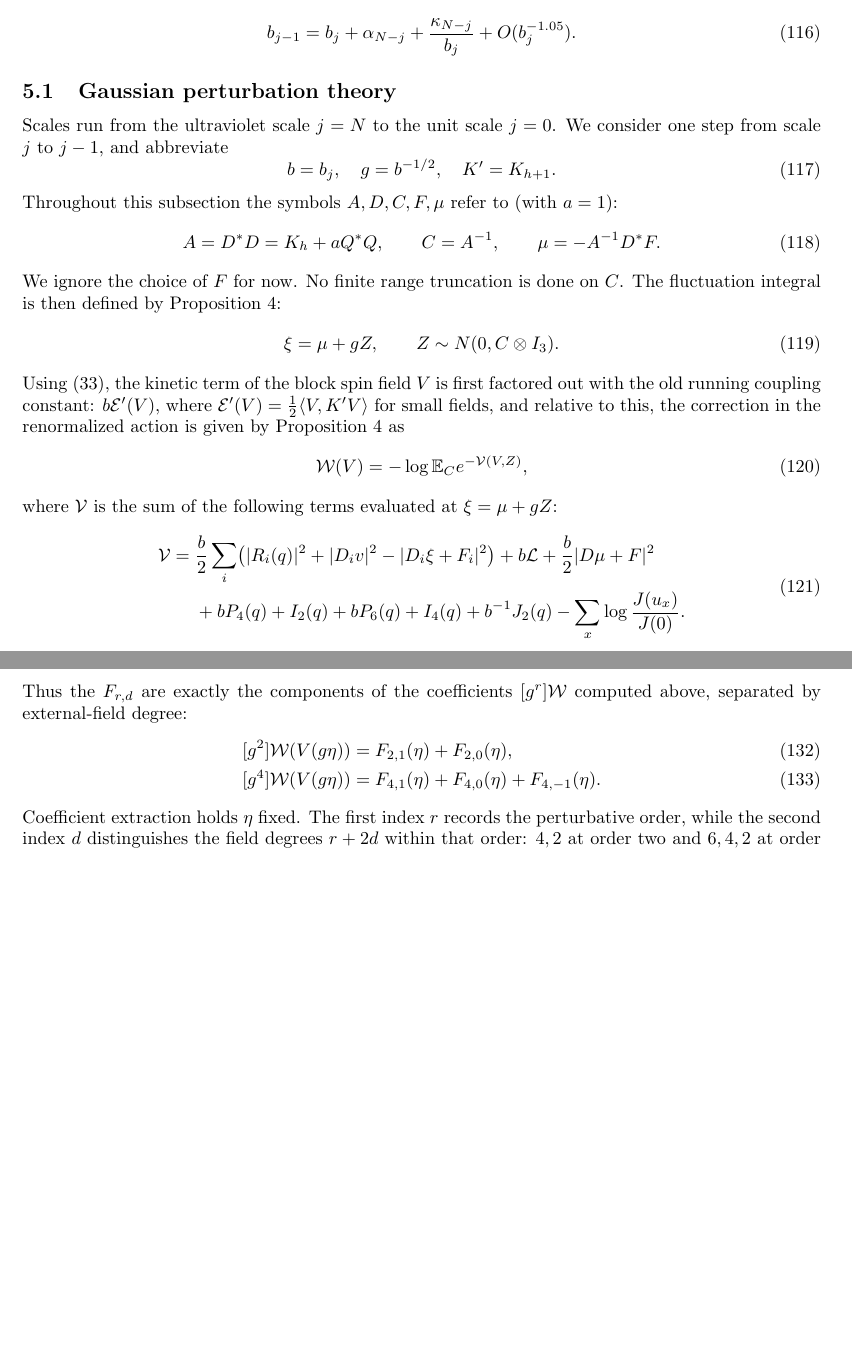
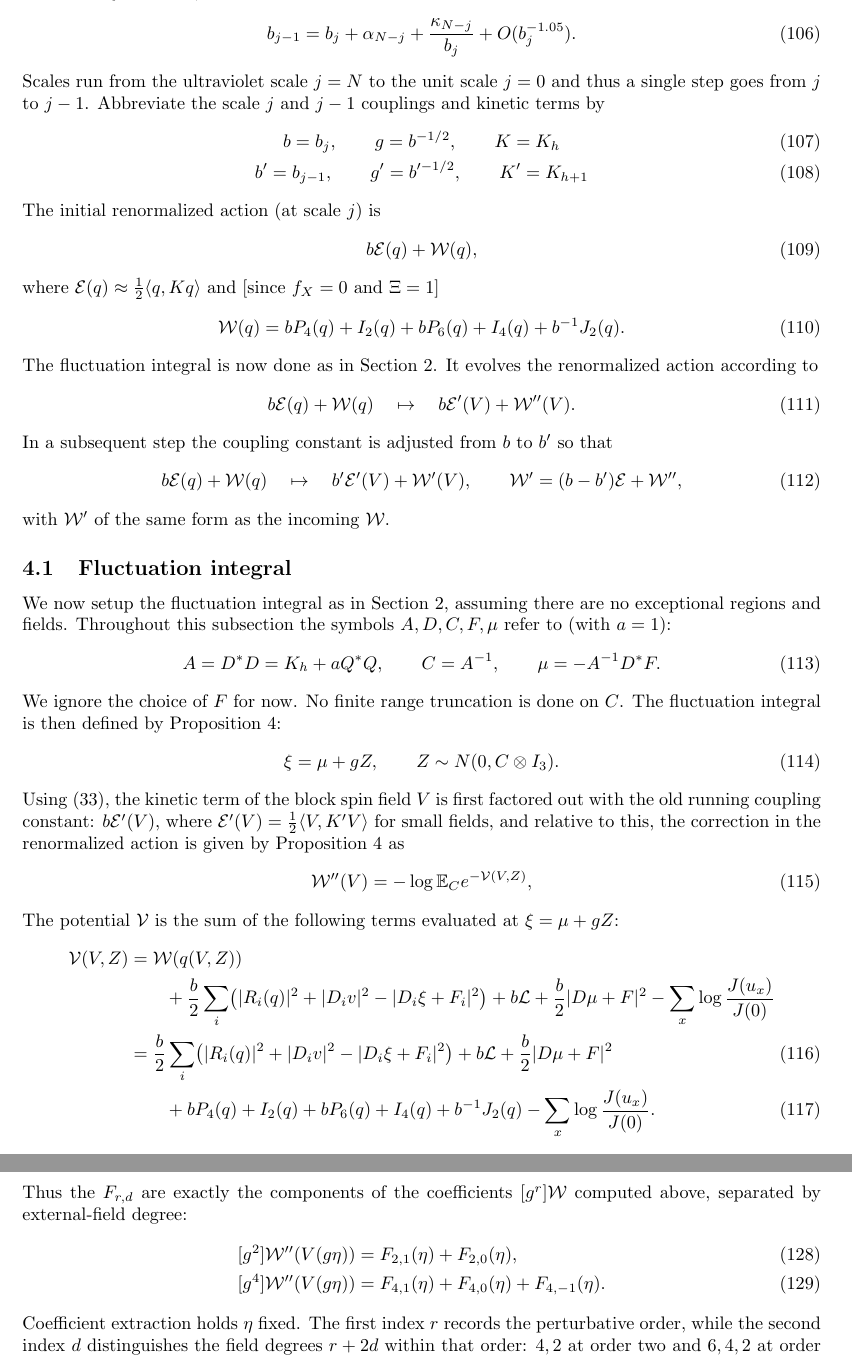
Before and after one commit to bauerscr/nlsm, a LaTeX document (blockspin.tex): two parts of pages 15 and 16 of 18 before the commit and two parts of pages 14 and 15 of 19 after it, joined at a grey line, cut so that both start at the same text, the shorter picture padded with empty space. Compiled offline with pdfLaTeX.

Commit message:
Perturbation theory

```diff
--- a/blockspin.tex
+++ b/blockspin.tex
@@ -1141,16 +1063,37 @@ Assuming $f_X=0$, $\Xi=1$, and that the background field is essentially constant
  b_{j-1}=b_j+\alpha_{N-j}+\frac{\kappa_{N-j}}{b_j} + O(b_j^{-1.05}).
  \label{eq:pert-exact-recursion}
 \end{equation}
-
-\subsection{Gaussian perturbation theory}
-Scales run from the ultraviolet scale $j=N$ to the unit scale $j=0$.
-%
-We consider one step from scale $j$ to $j-1$, and abbreviate
-\begin{equation}
-b=b_j,\quad g=b^{-1/2},\quad K'=K_{h+1}.
-\end{equation}
-%For the formal coefficient
-%calculation use full, untruncated kernels and the empty sector.
+Scales run from the ultraviolet scale $j=N$ to the unit scale $j=0$ and thus
+a single step goes from $j$ to $j-1$. Abbreviate
+the scale $j$ and $j-1$ couplings and kinetic terms by
+\begin{gather}
+b=b_j, \qquad g=b^{-1/2}, \qquad K=K_{h}\\
+b'=b_{j-1}, \qquad g'=b'^{-1/2}, \qquad K'=K_{h+1}
+\end{gather}
+The initial renormalized action (at scale $j$) is
+\begin{equation}
+  b \mathcal E(q) + \mathcal W(q),
+\end{equation}
+where $\mathcal E(q) \approx \frac12 \langle q,K q\rangle$ and [since $f_X=0$ and $\Xi=1$]
+\begin{equation}
+\mathcal W(q) = bP_4(q)+I_2(q)+bP_6(q)+I_4(q)+b^{-1}J_2(q).
+\end{equation}
+The fluctuation integral is now done as in Section~\ref{sec:background-field}.
+It evolves the renormalized action according to
+\begin{equation}
+  b \mathcal E(q) + \mathcal W(q) \quad \mapsto \quad b \mathcal E'(V) + \mathcal W''(V).
+\end{equation}
+In a subsequent step the coupling constant is adjusted from $b$ to $b'$ so that
+\begin{equation}
+  b \mathcal E(q) + \mathcal W(q) \quad \mapsto \quad b' \mathcal E'(V) + \mathcal W'(V),
+  \qquad
+  \mathcal W' = (b-b')\mathcal E + \mathcal W'',
+\end{equation}
+with $\mathcal W'$ of the same form as the incoming $\mathcal W$.
+
+\subsection{Fluctuation integral}
+
+We now setup the fluctuation integral as in Section~\ref{sec:background-field}, assuming there are no exceptional regions and fields.
 Throughout this subsection the symbols $A,D,C,F,\mu$ refer to (with $a=1$):
 \begin{equation}
  A=D^*D=K_h+aQ^*Q,\qquad C=A^{-1},\qquad
@@ -1171,34 +1114,31 @@ The fluctuation integral is then defined by Proposition~\ref{prop:background-exp
  \xi=\mu+gZ,\qquad Z\sim N(0,C\otimes I_3).
 \end{equation}
 %
-% The physical residual
-% uses the full-kernel shifts $(\nu,w)=\mathcal M X'$.
-% Thus the covariance-ratio and linear-mean corrections in
-% \eqref{eq:main} vanish.  The finite range construction is needed
-% to control the exact integral; its replacement by full kernels in
-% this coefficient calculation is justified by the remainder estimates.
-%
 Using \eqref{eq:cEqV},
 the kinetic term of the block spin field $V$ is first factored out with the old running coupling constant:
 $b\mathcal E'(V)$, where $\mathcal E'(V)=\tfrac12\langle V,K'V\rangle$ for small fields,
 and relative to this, the correction in the renormalized action is given by Proposition~\ref{prop:background-expect} as
 \begin{equation}
  \label{eq:pert-connected-action}
- \mathcal W(V)=-\log\E_{C}e^{-\mathcal V(V,Z)},
-\end{equation}
-where $\mathcal V$ is the sum of the following
- terms evaluated at $\xi=\mu+gZ$:
-\begin{equation}
- \begin{split}
- \mathcal V={}&\frac b2\sum_i
+ \mathcal W''(V)=-\log\E_{C}e^{-\mathcal V(V,Z)},
+\end{equation}
+The potential $\mathcal V$ is the sum of the following terms evaluated at $\xi=\mu+gZ$:
+\begin{align}
+ \mathcal V(V,Z)
+  &= \mathcal W(q(V,Z))
+\nonumber\\
+&\qquad
+  + \frac b2\sum_i
+    \bigl(|R_i(q)|^2+|D_iv|^2-|D_i\xi+F_i|^2\bigr) + b\mathcal L  +\frac b2|D\mu+F|^2 -\sum_x\log\frac{J(u_x)}{J(0)}
+\nonumber\\
+  &=\frac b2\sum_i
    \bigl(|R_i(q)|^2+|D_iv|^2-|D_i\xi+F_i|^2\bigr)
    + b\mathcal L %+b\sum_E U_E
    +\frac b2|D\mu+F|^2\\
- &+bP_4(q)+I_2(q)+bP_6(q)+I_4(q)+b^{-1}J_2(q)
+ &\qquad +bP_4(q)+I_2(q)+bP_6(q)+I_4(q)+b^{-1}J_2(q)
    -\sum_x\log\frac{J(u_x)}{J(0)}.
- \end{split}
  \label{eq:pert-vertices}
-\end{equation}
+\end{align}
 The Jacobian is
 \begin{equation}
  -\log\frac{J(u)}{J(0)}
```
Also changed, not shown: blockspin.tex (211 more changed lines).
